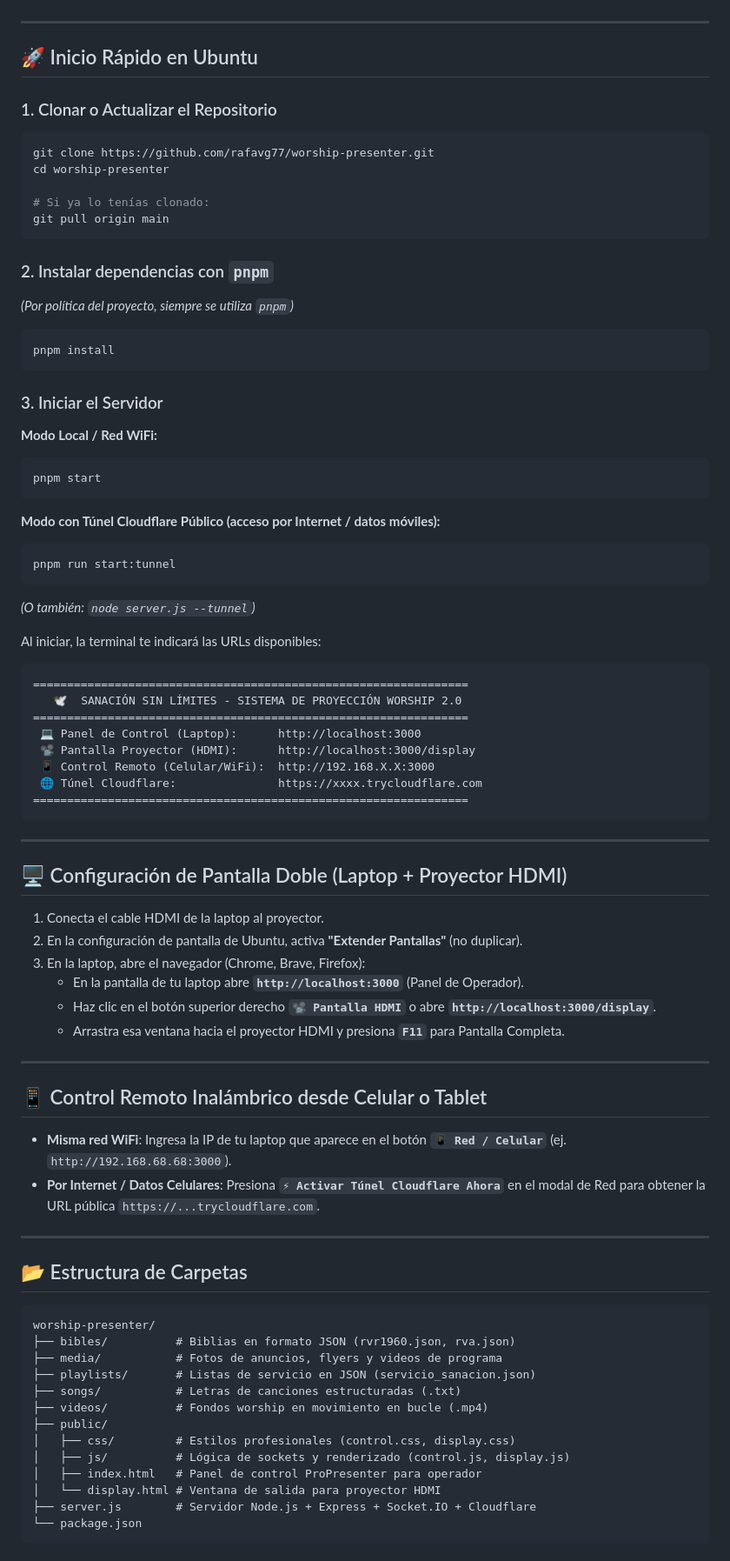
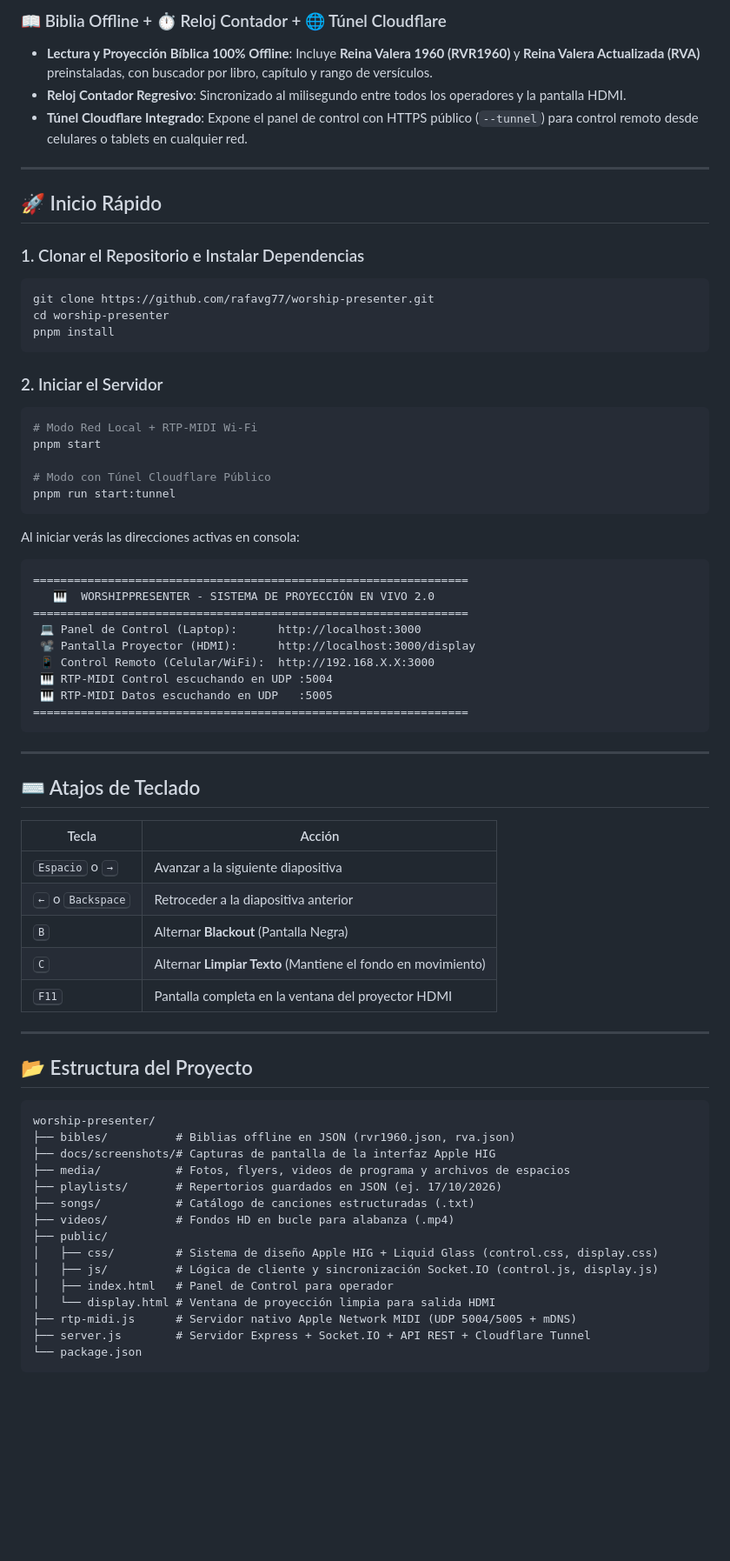
Before and after one commit to rafavg77/worship-presenter, a Markdown page: README.md, the part around one of its changes. Shown at 87% size. Drawn GitHub-style; blank space fills up the shorter version.

````diff
--- a/README.md
+++ b/README.md
@@ -57,82 +53,71 @@ Incluye las 4 canciones del repertorio con la estructura oficial de Secuencias.c
+### 📖 Biblia Offline + ⏱️ Reloj Contador + 🌐 Túnel Cloudflare
+- **Lectura y Proyección Bíblica 100% Offline**: Incluye **Reina Valera 1960 (RVR1960)** y **Reina Valera Actualizada (RVA)** preinstaladas, con buscador por libro, capítulo y rango de versículos.
+- **Reloj Contador Regresivo**: Sincronizado al milisegundo entre todos los operadores y la pantalla HDMI.
+- **Túnel Cloudflare Integrado**: Expone el panel de control con HTTPS público (`--tunnel`) para control remoto desde celulares o tablets en cualquier red.
 
 ---
 
-## 🚀 Inicio Rápido en Ubuntu
+## 🚀 Inicio Rápido
 
-### 1. Clonar o Actualizar el Repositorio
+### 1. Clonar el Repositorio e Instalar Dependencias
 ```bash
 git clone https://github.com/rafavg77/worship-presenter.git
 cd worship-presenter
-
-# Si ya lo tenías clonado:
-git pull origin main
-```
-
-### 2. Instalar dependencias con `pnpm`
-*(Por política del proyecto, siempre se utiliza `pnpm`)*
-```bash
 pnpm install
 ```
 
-### 3. Iniciar el Servidor
+### 2. Iniciar el Servidor
+```bash
+# Modo Red Local + RTP-MIDI Wi-Fi
+pnpm start
 
-**Modo Local / Red WiFi:**
-```bash
-pnpm start
+# Modo con Túnel Cloudflare Público
+pnpm run start:tunnel
 ```
 
-**Modo con Túnel Cloudflare Público (acceso por Internet / datos móviles):**
-```bash
-pnpm run start:tunnel
-```
-*(O también: `node server.js --tunnel`)*
-
-Al iniciar, la terminal te indicará las URLs disponibles:
+Al iniciar verás las direcciones activas en consola:
 ```text
 ================================================================
-   🕊️  SANACIÓN SIN LÍMITES - SISTEMA DE PROYECCIÓN WORSHIP 2.0
+   🎹  WORSHIPPRESENTER - SISTEMA DE PROYECCIÓN EN VIVO 2.0
 ================================================================
  💻 Panel de Control (Laptop):      http://localhost:3000
  📽️ Pantalla Proyector (HDMI):      http://localhost:3000/display
  📱 Control Remoto (Celular/WiFi):  http://192.168.X.X:3000
- 🌐 Túnel Cloudflare:               https://xxxx.trycloudflare.com
+ 🎹 RTP-MIDI Control escuchando en UDP :5004
+ 🎹 RTP-MIDI Datos escuchando en UDP   :5005
 ================================================================
 ```
 
 ---
 
-## 🖥️ Configuración de Pantalla Doble (Laptop + Proyector HDMI)
+## ⌨️ Atajos de Teclado
 
-1. Conecta el cable HDMI de la laptop al proyector.
-2. En la configuración de pantalla de Ubuntu, activa **"Extender Pantallas"** (no duplicar).
-3. En la laptop, abre el navegador (Chrome, Brave, Firefox):
-   - En la pantalla de tu laptop abre **`http://localhost:3000`** (Panel de Operador).
-   - Haz clic en el botón superior derecho **`📽️ Pantalla HDMI`** o abre **`http://localhost:3000/display`**.
-   - Arrastra esa ventana hacia el proyector HDMI y presiona **`F11`** para Pantalla Completa.
+| Tecla | Acción |
+|---|---|
+| <kbd>Espacio</kbd> o <kbd>→</kbd> | Avanzar a la siguiente diapositiva |
+| <kbd>←</kbd> o <kbd>Backspace</kbd> | Retroceder a la diapositiva anterior |
+| <kbd>B</kbd> | Alternar **Blackout** (Pantalla Negra) |
+| <kbd>C</kbd> | Alternar **Limpiar Texto** (Mantiene el fondo en movimiento) |
+| <kbd>F11</kbd> | Pantalla completa en la ventana del proyector HDMI |
 
 ---
 
-## 📱 Control Remoto Inalámbrico desde Celular o Tablet
-
-- **Misma red WiFi**: Ingresa la IP de tu laptop que aparece en el botón **`📱 Red / Celular`** (ej. `http://192.168.68.68:3000`).
-- **Por Internet / Datos Celulares**: Presiona **`⚡ Activar Túnel Cloudflare Ahora`** en el modal de Red para obtener la URL pública `https://...trycloudflare.com`.
-
----
-
-## 📂 Estructura de Carpetas
+## 📂 Estructura del Proyecto
 
 ```text
 worship-presenter/
-├── bibles/          # Biblias en formato JSON (rvr1960.json, rva.json)
-├── media/           # Fotos de anuncios, flyers y videos de programa
-├── playlists/       # Listas de servicio en JSON (servicio_sanacion.json)
-├── songs/           # Letras de canciones estructuradas (.txt)
-├── videos/          # Fondos worship en movimiento en bucle (.mp4)
+├── bibles/          # Biblias offline en JSON (rvr1960.json, rva.json)
+├── docs/screenshots/# Capturas de pantalla de la interfaz Apple HIG
+├── media/           # Fotos, flyers, videos de programa y archivos de espacios
+├── playlists/       # Repertorios guardados en JSON (ej. 17/10/2026)
+├── songs/           # Catálogo de canciones estructuradas (.txt)
+├── videos/          # Fondos HD en bucle para alabanza (.mp4)
 ├── public/
-│   ├── css/         # Estilos profesionales (control.css, display.css)
-│   ├── js/          # Lógica de sockets y renderizado (control.js, display.js)
-│   ├── index.html   # Panel de control ProPresenter para operador
-│   └── display.html # Ventana de salida para proyector HDMI
-├── server.js        # Servidor Node.js + Express + Socket.IO + Cloudflare
+│   ├── css/         # Sistema de diseño Apple HIG + Liquid Glass (control.css, display.css)
+│   ├── js/          # Lógica de cliente y sincronización Socket.IO (control.js, display.js)
+│   ├── index.html   # Panel de Control para operador
+│   └── display.html # Ventana de proyección limpia para salida HDMI
+├── rtp-midi.js      # Servidor nativo Apple Network MIDI (UDP 5004/5005 + mDNS)
+├── server.js        # Servidor Express + Socket.IO + API REST + Cloudflare Tunnel
 └── package.json
 ```
````
Also changed, not shown: other parts of README.md (+39 -64 lines), docs/screenshots/apple-hig-custom-slide-editor.png (added), docs/screenshots/apple-hig-media-loops.png (added), docs/screenshots/apple-hig-repertorio-live.png (added).
